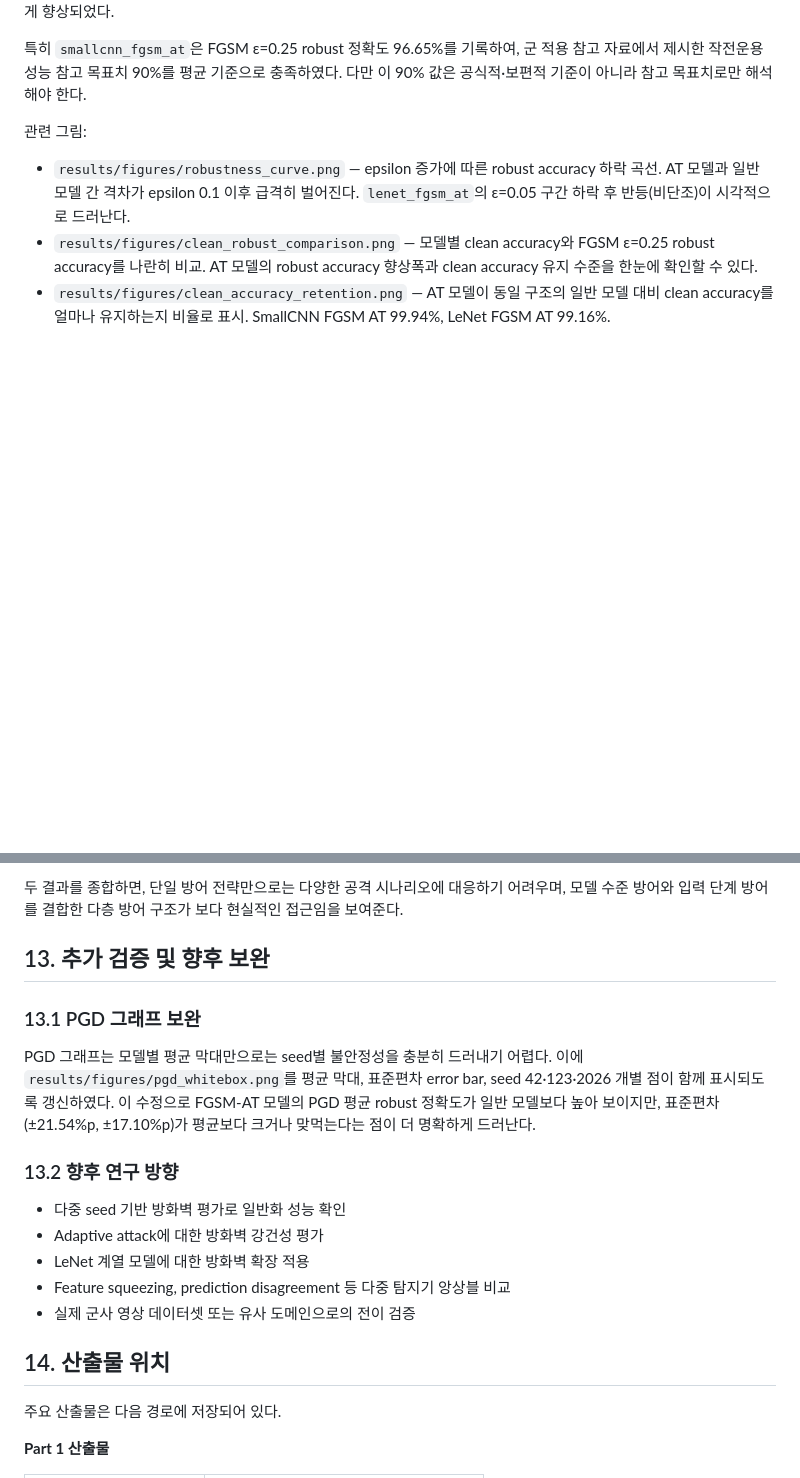
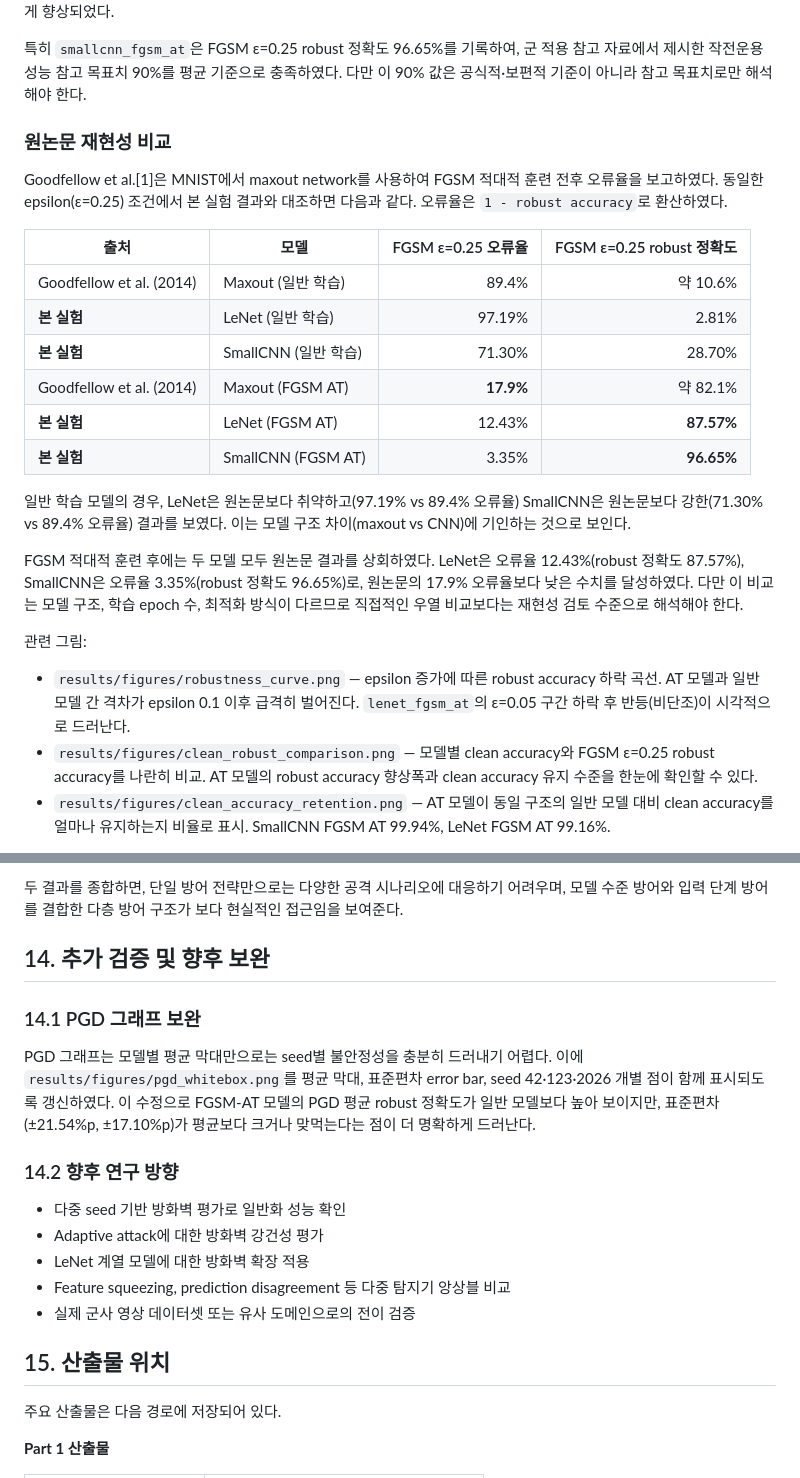
Before and after one commit to rlackswls03/softrware-, a Markdown page: 보고서.md, 2 parts joined by grey strips. GitHub-like rendering; blank space fills up the shorter version.

```diff
--- a/보고서.md
+++ b/보고서.md
@@ -81,6 +81,23 @@ FGSM 적대적 훈련은 동일한 FGSM 공격에 대해 매우 큰 방어 효
 반면 clean 정확도 감소는 매우 작았다. LeNet은 98.35%에서 97.52%로 약 0.83%p, SmallCNN은 99.25%에서 99.19%로 약 0.06%p 감소하였다. 즉 본 실험에서는 정상 성능을 거의 희생하지 않으면서 동일한 FGSM 공격에 대한 강건성이 크게 향상되었다.
 
 특히 `smallcnn_fgsm_at`은 FGSM ε=0.25 robust 정확도 96.65%를 기록하여, 군 적용 참고 자료에서 제시한 작전운용성능 참고 목표치 90%를 평균 기준으로 충족하였다. 다만 이 90% 값은 공식적·보편적 기준이 아니라 참고 목표치로만 해석해야 한다.
+
+### 원논문 재현성 비교
+
+Goodfellow et al.[1]은 MNIST에서 maxout network를 사용하여 FGSM 적대적 훈련 전후 오류율을 보고하였다. 동일한 epsilon(ε=0.25) 조건에서 본 실험 결과와 대조하면 다음과 같다. 오류율은 `1 - robust accuracy`로 환산하였다.
+
+| 출처 | 모델 | FGSM ε=0.25 오류율 | FGSM ε=0.25 robust 정확도 |
+|---|---|---:|---:|
+| Goodfellow et al. (2014) | Maxout (일반 학습) | 89.4% | 약 10.6% |
+| **본 실험** | LeNet (일반 학습) | 97.19% | 2.81% |
+| **본 실험** | SmallCNN (일반 학습) | 71.30% | 28.70% |
+| Goodfellow et al. (2014) | Maxout (FGSM AT) | **17.9%** | 약 82.1% |
+| **본 실험** | LeNet (FGSM AT) | 12.43% | **87.57%** |
+| **본 실험** | SmallCNN (FGSM AT) | 3.35% | **96.65%** |
+
+일반 학습 모델의 경우, LeNet은 원논문보다 취약하고(97.19% vs 89.4% 오류율) SmallCNN은 원논문보다 강한(71.30% vs 89.4% 오류율) 결과를 보였다. 이는 모델 구조 차이(maxout vs CNN)에 기인하는 것으로 보인다.
+
+FGSM 적대적 훈련 후에는 두 모델 모두 원논문 결과를 상회하였다. LeNet은 오류율 12.43%(robust 정확도 87.57%), SmallCNN은 오류율 3.35%(robust 정확도 96.65%)로, 원논문의 17.9% 오류율보다 낮은 수치를 달성하였다. 다만 이 비교는 모델 구조, 학습 epoch 수, 최적화 방식이 다르므로 직접적인 우열 비교보다는 재현성 검토 수준으로 해석해야 한다.
 
 관련 그림:
 
@@ -346,13 +411,13 @@ Part 2의 핵심 발견은 다음과 같다.
 
 두 결과를 종합하면, 단일 방어 전략만으로는 다양한 공격 시나리오에 대응하기 어려우며, 모델 수준 방어와 입력 단계 방어를 결합한 다층 방어 구조가 보다 현실적인 접근임을 보여준다.
 
-## 13. 추가 검증 및 향후 보완
+## 14. 추가 검증 및 향후 보완
 
-### 13.1 PGD 그래프 보완
+### 14.1 PGD 그래프 보완
 
 PGD 그래프는 모델별 평균 막대만으로는 seed별 불안정성을 충분히 드러내기 어렵다. 이에 `results/figures/pgd_whitebox.png`를 평균 막대, 표준편차 error bar, seed 42·123·2026 개별 점이 함께 표시되도록 갱신하였다. 이 수정으로 FGSM-AT 모델의 PGD 평균 robust 정확도가 일반 모델보다 높아 보이지만, 표준편차(±21.54%p, ±17.10%p)가 평균보다 크거나 맞먹는다는 점이 더 명확하게 드러난다.
 
-### 13.2 향후 연구 방향
+### 14.2 향후 연구 방향
 
 - 다중 seed 기반 방화벽 평가로 일반화 성능 확인
 - Adaptive attack에 대한 방화벽 강건성 평가
@@ -360,7 +425,7 @@ PGD 그래프는 모델별 평균 막대만으로는 seed별 불안정성을 충
 - Feature squeezing, prediction disagreement 등 다중 탐지기 앙상블 비교
 - 실제 군사 영상 데이터셋 또는 유사 도메인으로의 전이 검증
 
-## 14. 산출물 위치
+## 15. 산출물 위치
 
 주요 산출물은 다음 경로에 저장되어 있다.
 
```
Also changed, not shown: other parts of 보고서.md (+49 -1 lines).
